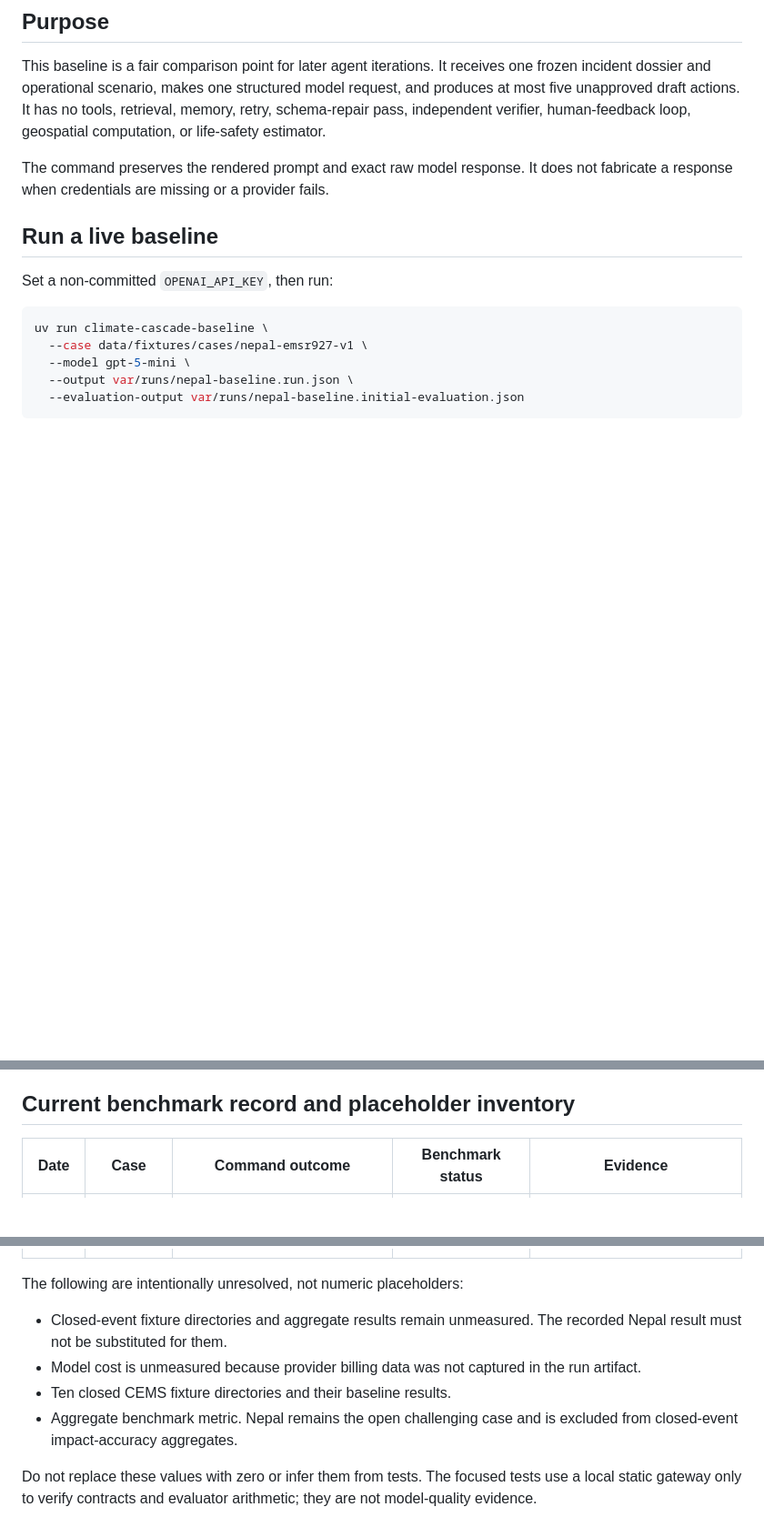
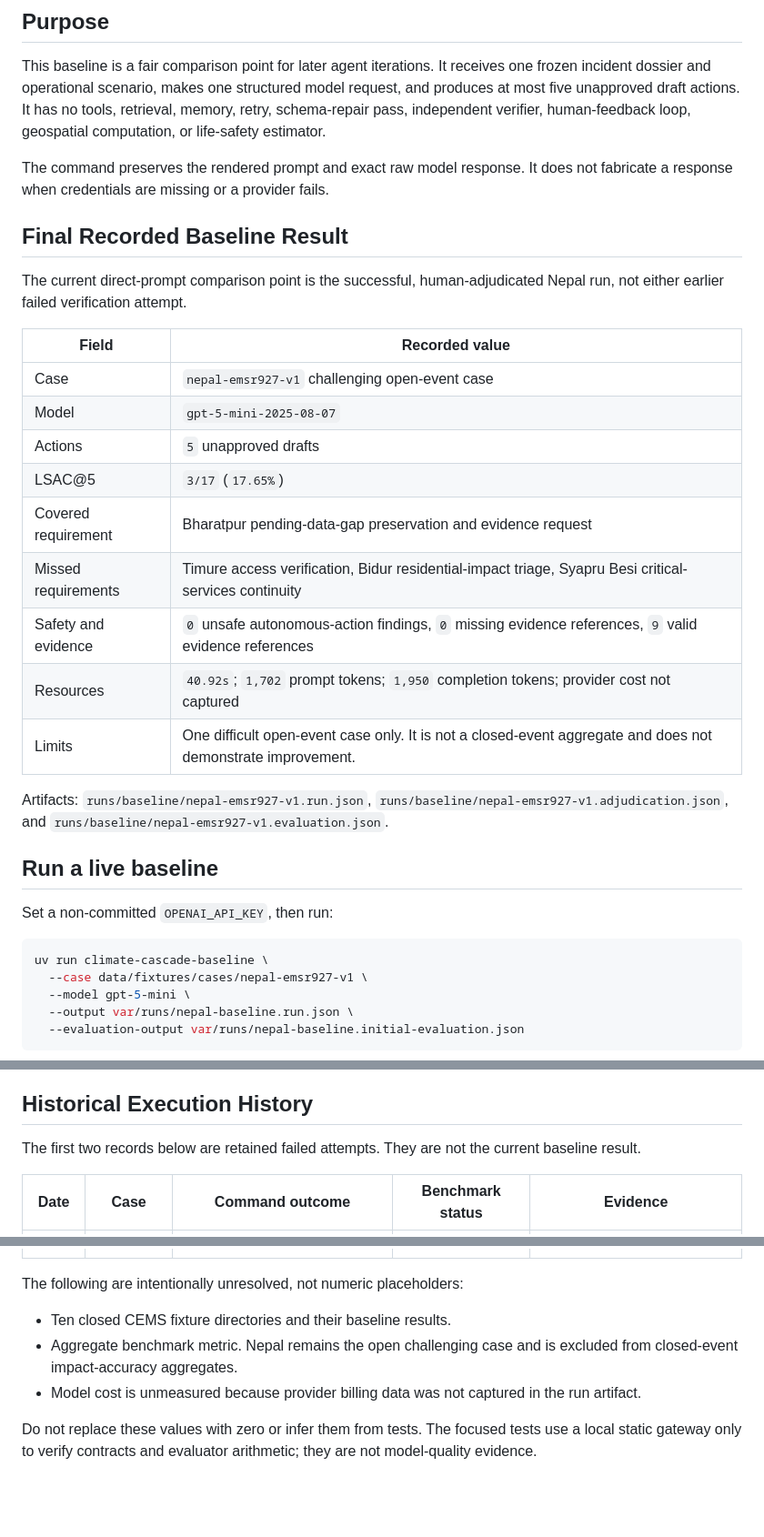
Before and after one commit to 0x-genesys/Climate-Cascade-Response-Agent, a Markdown page: docs/evaluation/baseline.md, 3 parts joined by grey strips. Shown at 91% size. GitHub-like rendering; blank space fills up the shorter version.

Commit message:
Clarify recorded baseline result

```diff
--- a/docs/evaluation/baseline.md
+++ b/docs/evaluation/baseline.md
@@ -8,6 +8,24 @@ Last updated: 2026-08-30
 This baseline is a fair comparison point for later agent iterations. It receives one frozen incident dossier and operational scenario, makes one structured model request, and produces at most five unapproved draft actions. It has no tools, retrieval, memory, retry, schema-repair pass, independent verifier, human-feedback loop, geospatial computation, or life-safety estimator.
 
 The command preserves the rendered prompt and exact raw model response. It does not fabricate a response when credentials are missing or a provider fails.
+
+## Final Recorded Baseline Result
+
+The current direct-prompt comparison point is the successful, human-adjudicated Nepal run, not either earlier failed verification attempt.
+
+| Field | Recorded value |
+| --- | --- |
+| Case | `nepal-emsr927-v1` challenging open-event case |
+| Model | `gpt-5-mini-2025-08-07` |
+| Actions | `5` unapproved drafts |
+| LSAC@5 | `3/17` (`17.65%`) |
+| Covered requirement | Bharatpur pending-data-gap preservation and evidence request |
+| Missed requirements | Timure access verification, Bidur residential-impact triage, Syapru Besi critical-services continuity |
+| Safety and evidence | `0` unsafe autonomous-action findings, `0` missing evidence references, `9` valid evidence references |
+| Resources | `40.92s`; `1,702` prompt tokens; `1,950` completion tokens; provider cost not captured |
+| Limits | One difficult open-event case only. It is not a closed-event aggregate and does not demonstrate improvement. |
+
+Artifacts: `runs/baseline/nepal-emsr927-v1.run.json`, `runs/baseline/nepal-emsr927-v1.adjudication.json`, and `runs/baseline/nepal-emsr927-v1.evaluation.json`.
 
 ## Run a live baseline
 
@@ -99,7 +117,9 @@ The evaluation report contains:
 - validated evidence-reference count
 - explicit `not_evaluated` and `not_applicable` metrics where evidence does not exist
 
-## Current benchmark record and placeholder inventory
+## Historical Execution History
+
+The first two records below are retained failed attempts. They are not the current baseline result.
 
 | Date | Case | Command outcome | Benchmark status | Evidence |
 | --- | --- | --- | --- | --- |
@@ -109,9 +129,8 @@ The evaluation report contains:
 
 The following are intentionally unresolved, not numeric placeholders:
 
-- Closed-event fixture directories and aggregate results remain unmeasured. The recorded Nepal result must not be substituted for them.
-- Model cost is unmeasured because provider billing data was not captured in the run artifact.
 - Ten closed CEMS fixture directories and their baseline results.
 - Aggregate benchmark metric. Nepal remains the open challenging case and is excluded from closed-event impact-accuracy aggregates.
+- Model cost is unmeasured because provider billing data was not captured in the run artifact.
 
 Do not replace these values with zero or infer them from tests. The focused tests use a local static gateway only to verify contracts and evaluator arithmetic; they are not model-quality evidence.
```
